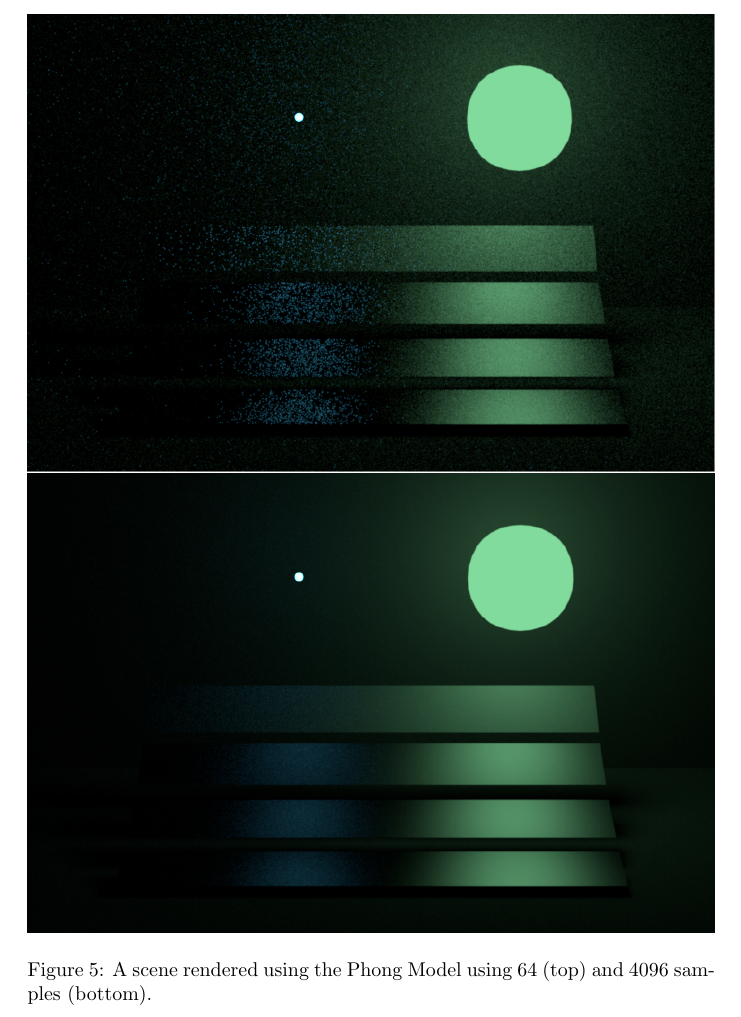
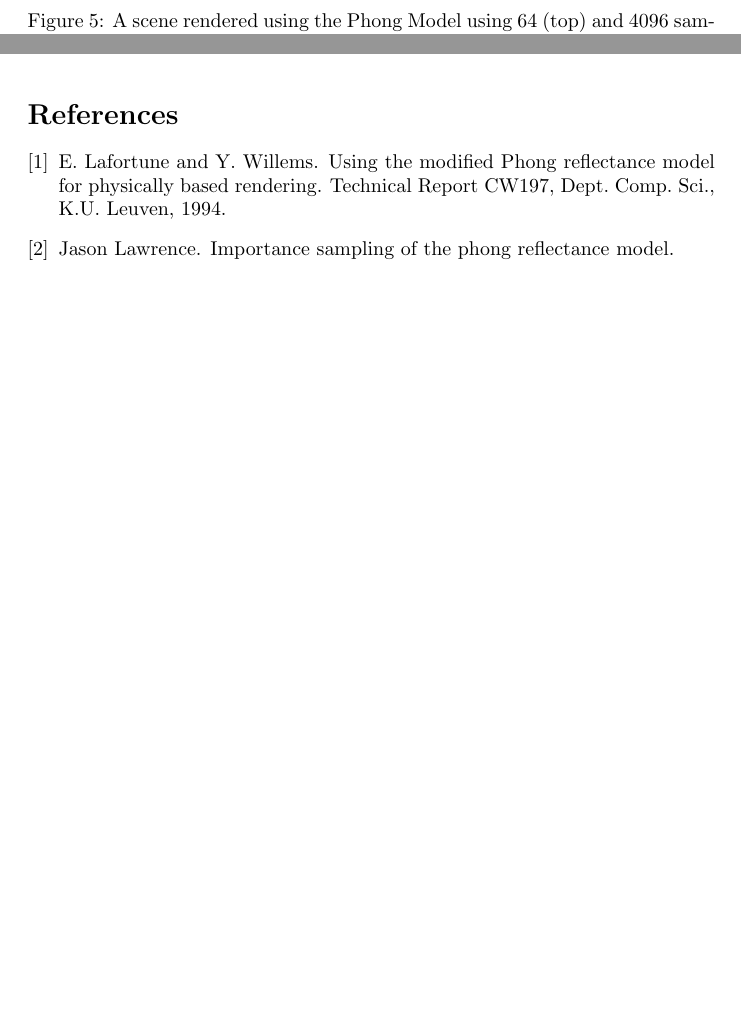
Before and after one commit to jrabasco/acg2015, a LaTeX problem sheet (hw2/report/acg2015-report-hw2.tex, which reads hw2/report/bibliography.bib): part of page 8 of 8 before the commit and two parts of pages 8 and 9 of 9 after it, the two joined at a grey line, cut so that both start at the same text, the shorter picture padded with empty space. Compiled offline with pdfLaTeX.

Commit message:
Bibliography added.

```diff
--- a/hw2/report/acg2015-report-hw2.tex
+++ b/hw2/report/acg2015-report-hw2.tex
@@ -144,4 +144,8 @@ Figure \ref{fig:phong_stdev} shows the RGB standard deviation as the number of s
 \includegraphics[width=\textwidth]{assets/phong4096}
 \caption{A scene rendered using the Phong Model using 64~(top) and 4096~samples~(bottom).}
 \end{figure}
+
+\clearpage
+\bibliography{bibliography}{}
+\bibliographystyle{plain}
 \end{document}
--- /dev/null
+++ b/hw2/report/bibliography.bib
@@ -0,0 +1,11 @@
+@misc{lawrence,
+title = "Importance sampling of the Phong reflectance model",
+author = "Jason Lawrence"
+}
+
+@misc{lafortune,
+title = "Using the modified {P}hong reflectance model for physically based rendering",
+author = "E. Lafortune and Y. Willems",
+howpublished = "Technical Report CW197, Dept. Comp. Sci., K.U. Leuven",
+year = "1994"
+}
```
Also changed, not shown: hw2/report/acg2015-report-hw2.tex (4 more changed lines).
